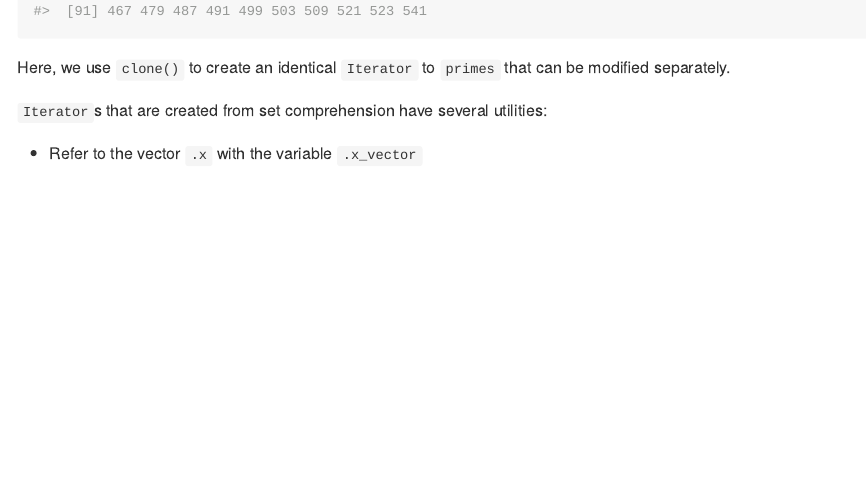
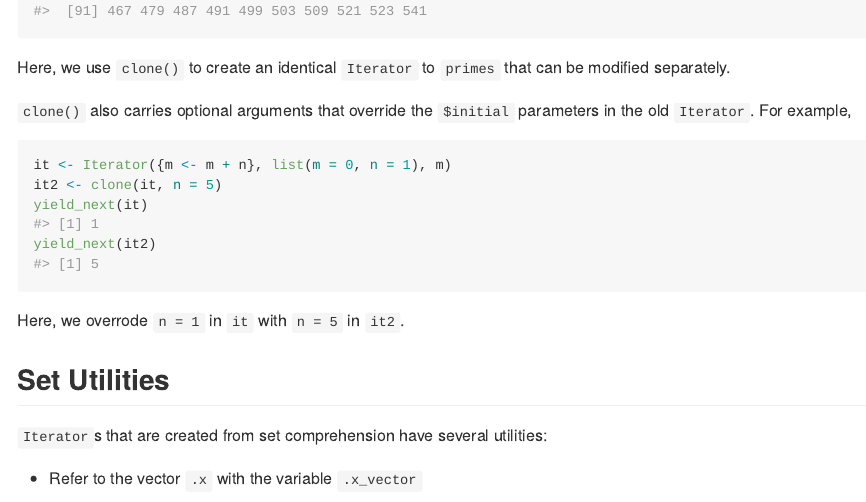
Before and after one commit to jacgoldsm/peruse, an R Markdown document (README.Rmd): the page in a window 1100 px wide, from 4870 px down. The pictures show the output file README.md that the author committed with the source, drawn offline in the style of GitHub.

Commit message:
add cloning arguments

````diff
--- a/README.Rmd
+++ b/README.Rmd
@@ -205,6 +205,19 @@ sequence
 
 Here, we use `clone()` to create an identical `Iterator` to `primes` that can be modified separately.
 
+`clone()` also carries optional arguments that override the `$initial` parameters in the old `Iterator`. For example,
+
+```{r}
+it <- Iterator({m <- m + n}, list(m = 0, n = 1), m)
+it2 <- clone(it, n = 5)
+yield_next(it)
+yield_next(it2)
+```
+
+Here, we overrode `n = 1` in `it` with `n = 5` in `it2`.
+
+## Set Utilities
+
 `Iterator`s that are created from set comprehension have several utilities:
 
 * Refer to the vector `.x` with the variable `.x_vector`
````
Also changed, not shown: R/clone.R (+14 -6 lines), README.md, 1 other file.
